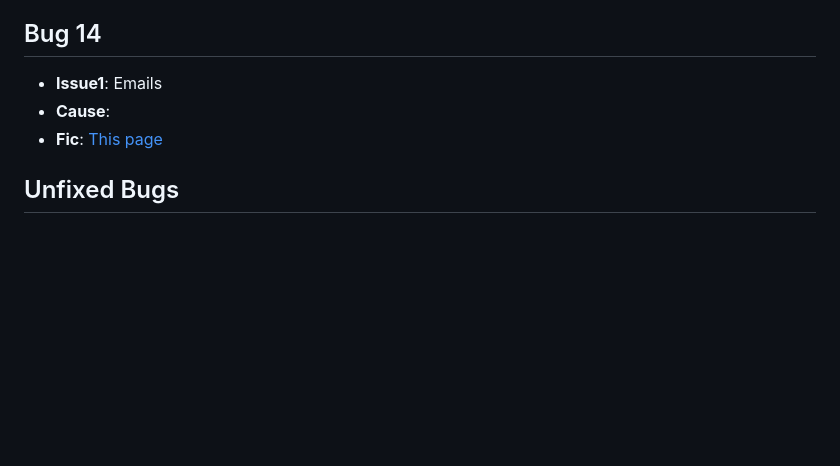
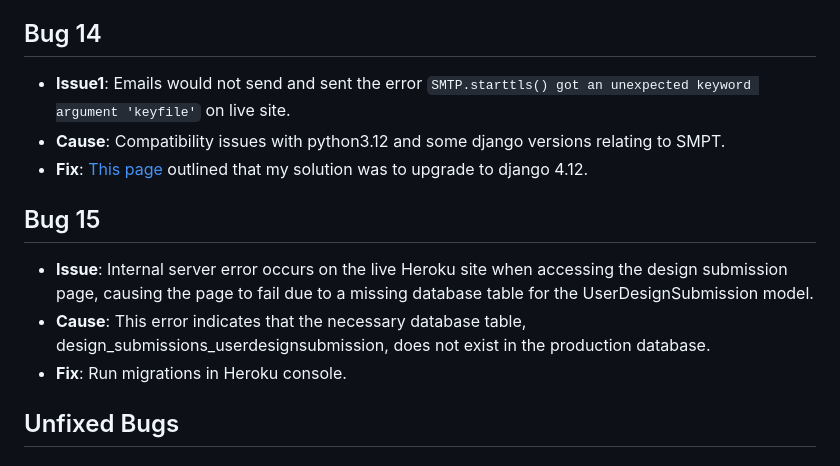
Before and after one commit to SimonMoynihan33/KVRN-Apparel, a Markdown page: README.md, the part around the change. GitHub-like rendering; blank space fills up the shorter version.

Commit message:
Update bugs section of readme

```diff
--- a/README.md
+++ b/README.md
@@ -112,9 +112,14 @@ no changes added to commit (use "git add" and/or "git commit -a")
 - **Issue**: Old toast notifications appeared upon revisiting the site, resulting in multiple stacked notifications for actions previously completed.
 
 ## Bug 14
-- **Issue1**: Emails
-- **Cause**:
-- **Fic**: [This page](https://stackoverflow.com/questions/77482831/smtp-starttls-got-an-unexpected-keyword-argument-keyfile)
+- **Issue1**: Emails would not send and sent the error `SMTP.starttls() got an unexpected keyword argument 'keyfile'` on live site.
+- **Cause**: Compatibility issues with python3.12 and some django versions relating to SMPT.
+- **Fix**: [This page](https://stackoverflow.com/questions/77482831/smtp-starttls-got-an-unexpected-keyword-argument-keyfile) outlined that my solution was to upgrade to django 4.12.
+
+## Bug 15
+- **Issue**: Internal server error occurs on the live Heroku site when accessing the design submission page, causing the page to fail due to a missing database table for the UserDesignSubmission model.
+- **Cause**: This error indicates that the necessary database table, design_submissions_userdesignsubmission, does not exist in the production database.
+- **Fix**: Run migrations in Heroku console.
 
 ## Unfixed Bugs
 ### Bug 01
```
